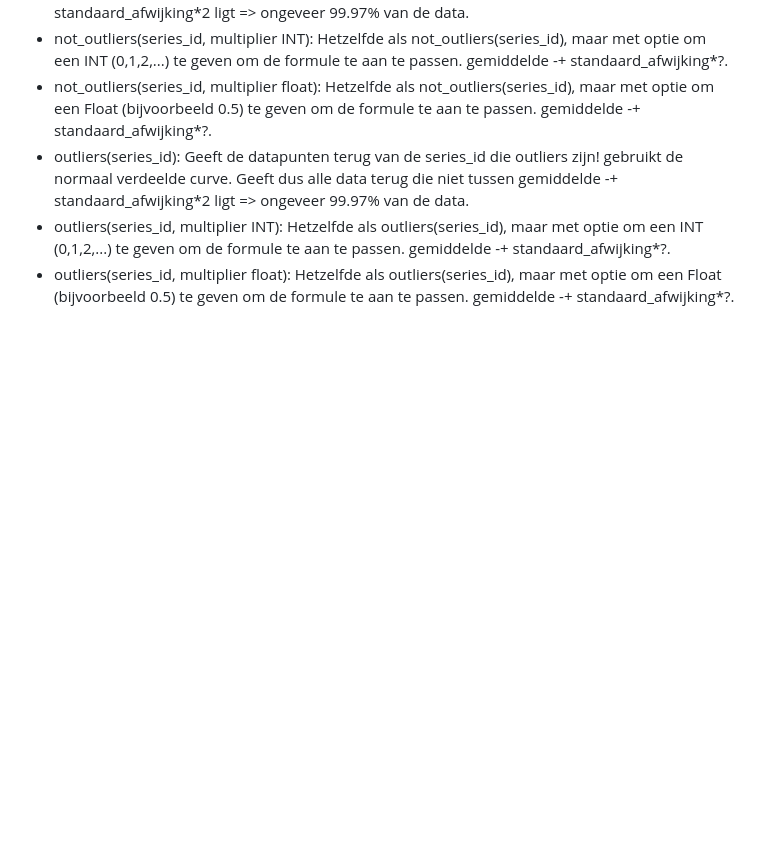
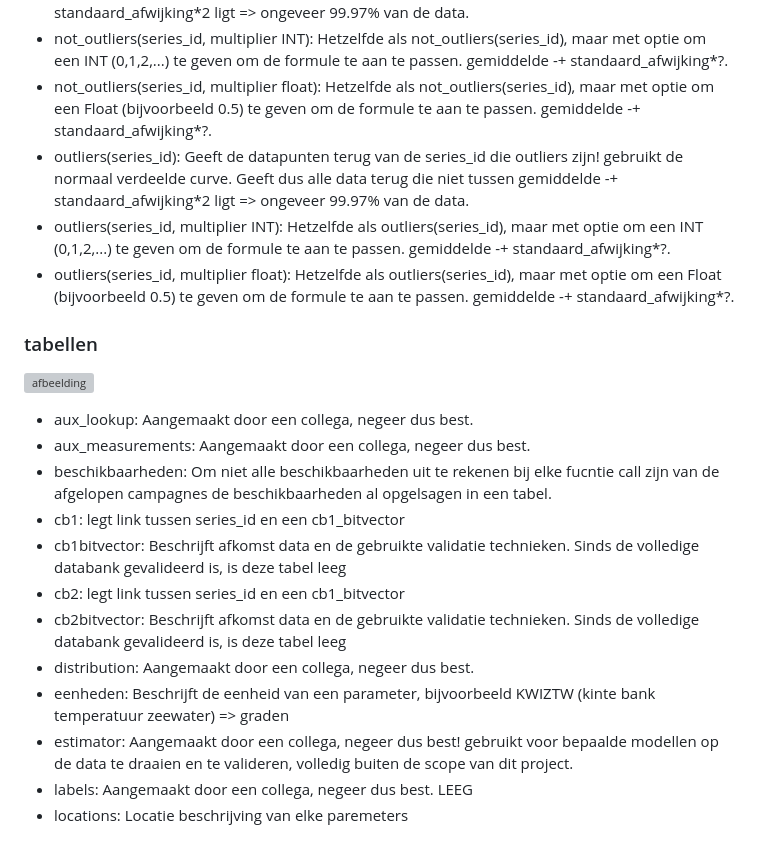
Before and after one commit to tibovanheule/Datavisualisatie, a Markdown page: db/README.md, the part around one of its changes. Drawn GitHub-style; blank space fills up the shorter version; grey boxes are pictures that could not be loaded.

```diff
--- a/db/README.md
+++ b/db/README.md
@@ -54,3 +54,20 @@ Er zijn bepaalde functies beschikbaar. Ze kunnen opgeroepen  worden zoals rechts
 - outliers(series_id): Geeft de datapunten terug van de series_id die outliers zijn! gebruikt de normaal verdeelde curve. Geeft dus alle data terug die niet tussen gemiddelde -+ standaard_afwijking*2 ligt => ongeveer 99.97% van de data.
 - outliers(series_id, multiplier INT): Hetzelfde als outliers(series_id), maar met optie om een INT (0,1,2,...) te geven om de formule te aan te passen. gemiddelde -+ standaard_afwijking*?.
 - outliers(series_id, multiplier float): Hetzelfde als outliers(series_id), maar met optie om een Float (bijvoorbeeld 0.5) te geven om de formule te aan te passen. gemiddelde -+ standaard_afwijking*?.
+
+### tabellen
+
+![afbeelding](https://user-images.githubusercontent.com/28403026/226183703-3b10957f-8a67-4628-8902-09372a630df7.png)
+
+- aux_lookup: Aangemaakt door een collega, negeer dus best.
+- aux_measurements: Aangemaakt door een collega, negeer dus best.
+- beschikbaarheden: Om niet alle beschikbaarheden uit te rekenen bij elke fucntie call zijn van de afgelopen campagnes de beschikbaarheden al opgelsagen in een tabel.
+- cb1: legt link tussen series_id en een cb1_bitvector
+- cb1bitvector: Beschrijft afkomst data en de gebruikte validatie technieken. Sinds de volledige databank gevalideerd is, is deze tabel leeg
+- cb2: legt link tussen series_id en een cb1_bitvector
+- cb2bitvector: Beschrijft afkomst data en de gebruikte validatie technieken. Sinds de volledige databank gevalideerd is, is deze tabel leeg
+- distribution: Aangemaakt door een collega, negeer dus best.
+- eenheden: Beschrijft de eenheid van een parameter, bijvoorbeeld KWIZTW (kinte bank temperatuur zeewater) => graden
+- estimator: Aangemaakt door een collega, negeer dus best! gebruikt voor bepaalde modellen op de data te draaien en te valideren, volledig buiten de scope van dit project.
+- labels:  Aangemaakt door een collega, negeer dus best. LEEG
+- locations: Locatie beschrijving van elke paremeters
```
Also changed, not shown: other parts of db/README.md (+1 -1 lines).
